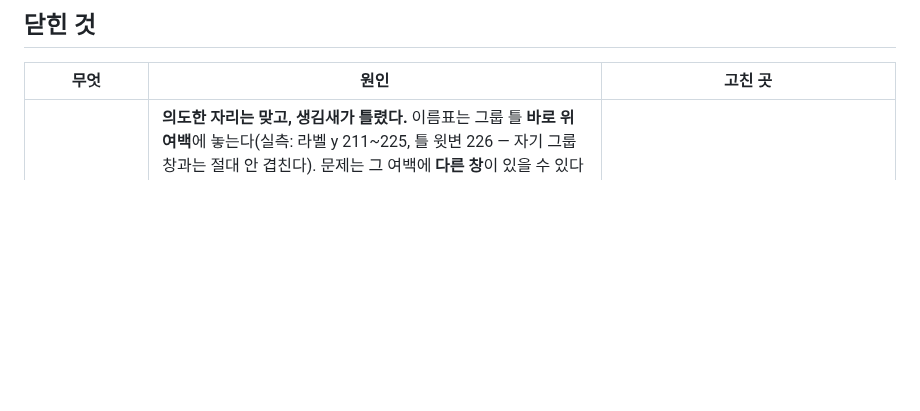
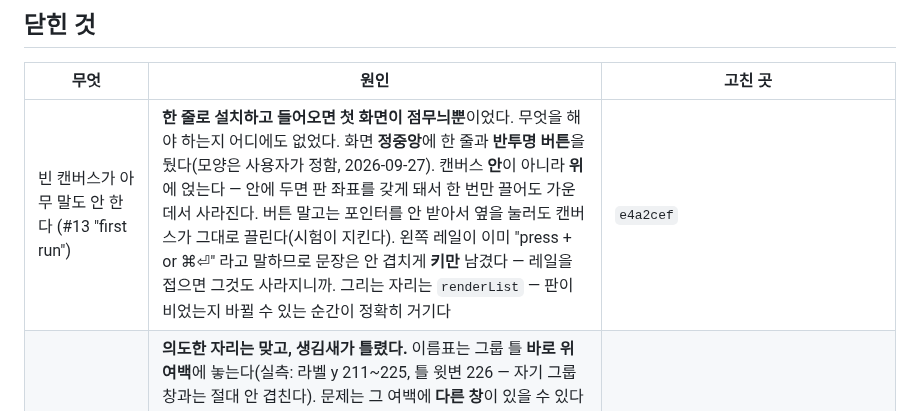
Before and after one commit to maengyo/palmar, a Markdown page: docs/reports.md, the part around the change. Drawn GitHub-style; blank space fills up the shorter version.

Commit message:
reports: the empty canvas, and xlsx moved down the order
Co-Authored-By: Claude Opus 5 (1M context) <noreply@anthropic.com>
Claude-Session: https://claude.ai/code/session_01MWPvt5ov5AYWPhD8zzBDkS

```diff
--- a/docs/reports.md
+++ b/docs/reports.md
@@ -74,6 +74,7 @@
 
 | 무엇 | 원인 | 고친 곳 |
 |---|---|---|
+| 빈 캔버스가 아무 말도 안 한다 (#13 "first run") | **한 줄로 설치하고 들어오면 첫 화면이 점무늬뿐**이었다. 무엇을 해야 하는지 어디에도 없었다. 화면 **정중앙**에 한 줄과 **반투명 버튼**을 뒀다(모양은 사용자가 정함, 2026-09-27). 캔버스 **안**이 아니라 **위**에 얹는다 — 안에 두면 판 좌표를 갖게 돼서 한 번만 끌어도 가운데서 사라진다. 버튼 말고는 포인터를 안 받아서 옆을 눌러도 캔버스가 그대로 끌린다(시험이 지킨다). 왼쪽 레일이 이미 "press + or ⌘⏎" 라고 말하므로 문장은 안 겹치게 **키만** 남겼다 — 레일을 접으면 그것도 사라지니까. 그리는 자리는 `renderList` — 판이 비었는지 바뀔 수 있는 순간이 정확히 거기다 | `e4a2cef` |
 | 그룹 이름이 터미널에 애매하게 걸쳐 있다 | **의도한 자리는 맞고, 생김새가 틀렸다.** 이름표는 그룹 틀 **바로 위 여백**에 놓는다(실측: 라벨 y 211~225, 틀 윗변 226 — 자기 그룹 창과는 절대 안 겹친다). 문제는 그 여백에 **다른 창**이 있을 수 있다는 것이고, 배경 없는 색 글자라 터미널에 글자를 끄적인 것처럼 보였다. **새로 생긴 충돌이 아니라 원래 있던 것이 보이게 된 것** — `d35e6a8` 에서 이름표를 창 위 층으로 올리기 전에는 그 창 뒤에 숨어 있었다. 이제 **칩**이다: 바탕색으로 뒤를 가리고 테두리는 그룹 색이라, 어디에 놓이든 "그룹의 이름" 으로 읽힌다. 겸사겸사 위치도 폰트 메트릭 추측(`-1.35em`)에서 `-100%` 로 바꿨다 — 기준점이 틀의 모서리니까 자기 높이만큼 올리면 정확하다 | `d283015` |
 | 그룹이 여러 번 움직이면 계단식으로 어긋난다 | **사용자가 2026-09-21 에 안 난다고 확인.** 여기서는 끝내 **재현을 못 했다** — 뷰포트 안팎을 오가는 긴 드래그 20회, 다른 창 위를 지나는 드래그 14회, 그리고 심어 둔 계측기는 한 번도 안 울었다. 그러니 이 줄은 "고쳤다"가 아니라 **"안 난다더라"** 로 읽어야 한다. 짚이는 것은 `beb53b2` — **미끄러지는 창에서 자리를 되읽어 저장하던 것**이다. 창은 350ms 동안 미끄러지고 `focusTile` 이 쌓임 순서를 저장하느라 그 길을 타므로, **누를 때마다** 창이 판 위에서 몇 픽셀 옮겨 갔다(실측: 700,560 으로 가던 창이 629,509 로 저장됨). 거듭할수록 조금씩 어긋나는 모양이 정확히 그것이다. 당시 세 번째 가설이 `persist()` 의 `offsetLeft` 였는데 **잰 것이 틀린 기전이었다** — 기기 배율 반올림을 재서 1·1.125·1.25·1.5 에서 동일함을 확인했지, **미끄러지는 도중에 읽는 것**은 안 봤다. 맞는 자리를 짚고도 틀린 이유를 재면 무죄 판결이 난다 | `beb53b2` |
 | 그룹된 창 **크기를 조절**하면 옆 창이 간헐적으로 대각선으로 간다 | **네 번 재고 못 잡다가, 사용자가 "이동이 아니라 크기 조절" 이라고 다시 짚어 준 뒤 잡았다 — 재던 것이 전부 **키우는** 쪽뿐이었다.** 모서리 그립은 창을 **넓히면서 동시에 낮추는데**(손으로 넓히는 보통 모양이다) 그러면 아래로 가는 길이 옆으로 가는 길보다 짧아진다: 200 넓히고 60 낮추면 아래 152 · 오른쪽 200 이라 옆 창이 짧은 쪽을 택해 줄을 떠났다(실측: b 가 y=200 → 352, 옆 창이 더 낮으면 y=48 로 **위**로). 2026-09-18 에 넣은 클램프가 바로 그 절반을 막고 있었다 — 그때는 아래로 늘린 창이 3px 겹친 옆 창을 416px 아래로 보내서 "자란 방향" 선호를 **거의 동점일 때만** 이기게 했는데, 이번 경우는 200 대 152 라 선호가 졌다. **두 창이 어느 방향으로 놓여 있는지는 손짓이 아니라 두 창의 성질이다** — 중심이 가로로 더 떨어져 있으면 가로로, 세로면 세로로 민다. 두 사례 다 이 규칙으로 맞는다. 쓸어본 것: 줄이기·섞기 240가지 → 15건이 줄을 떠났고 고친 뒤 0 | `ae59c85` |
```
